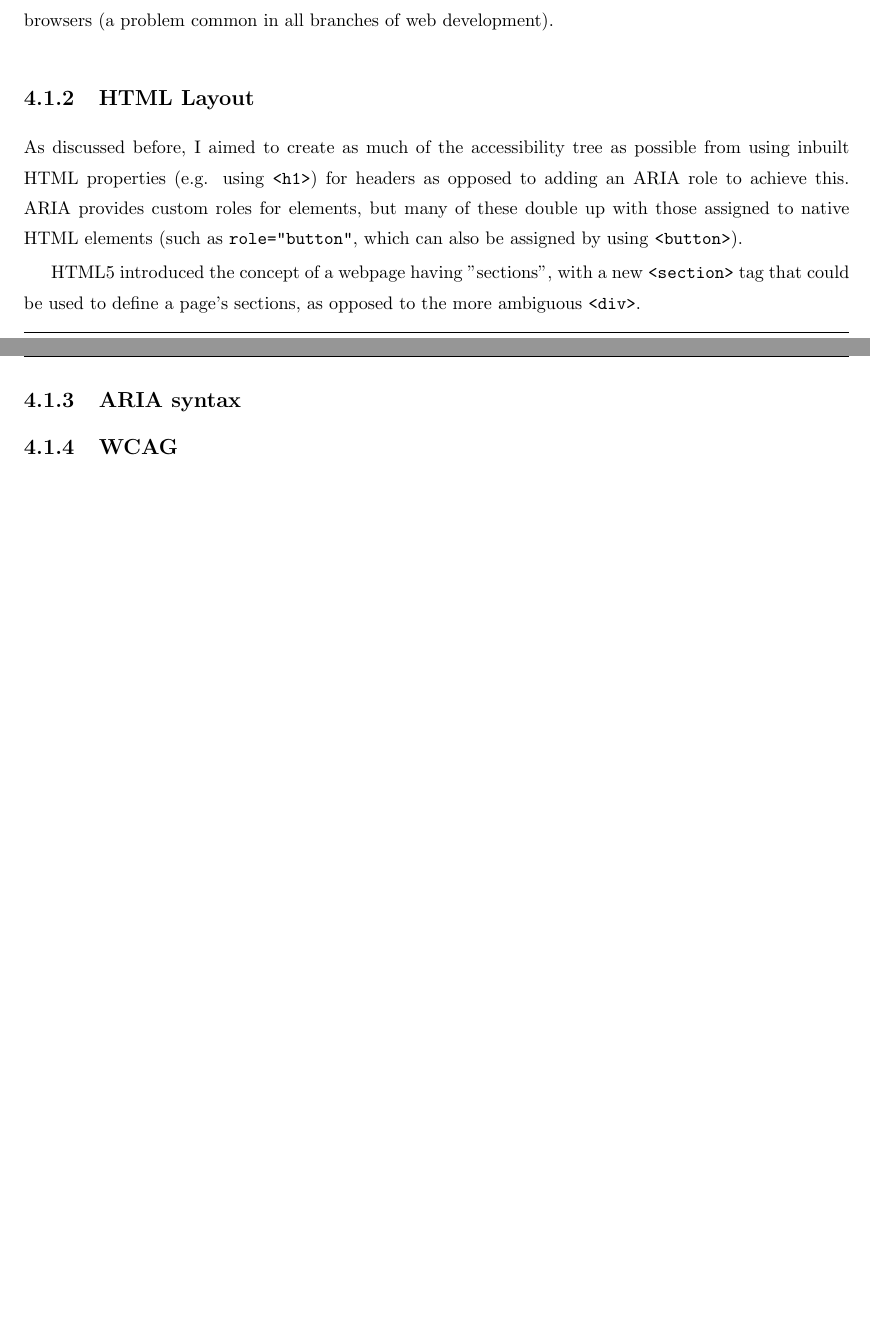
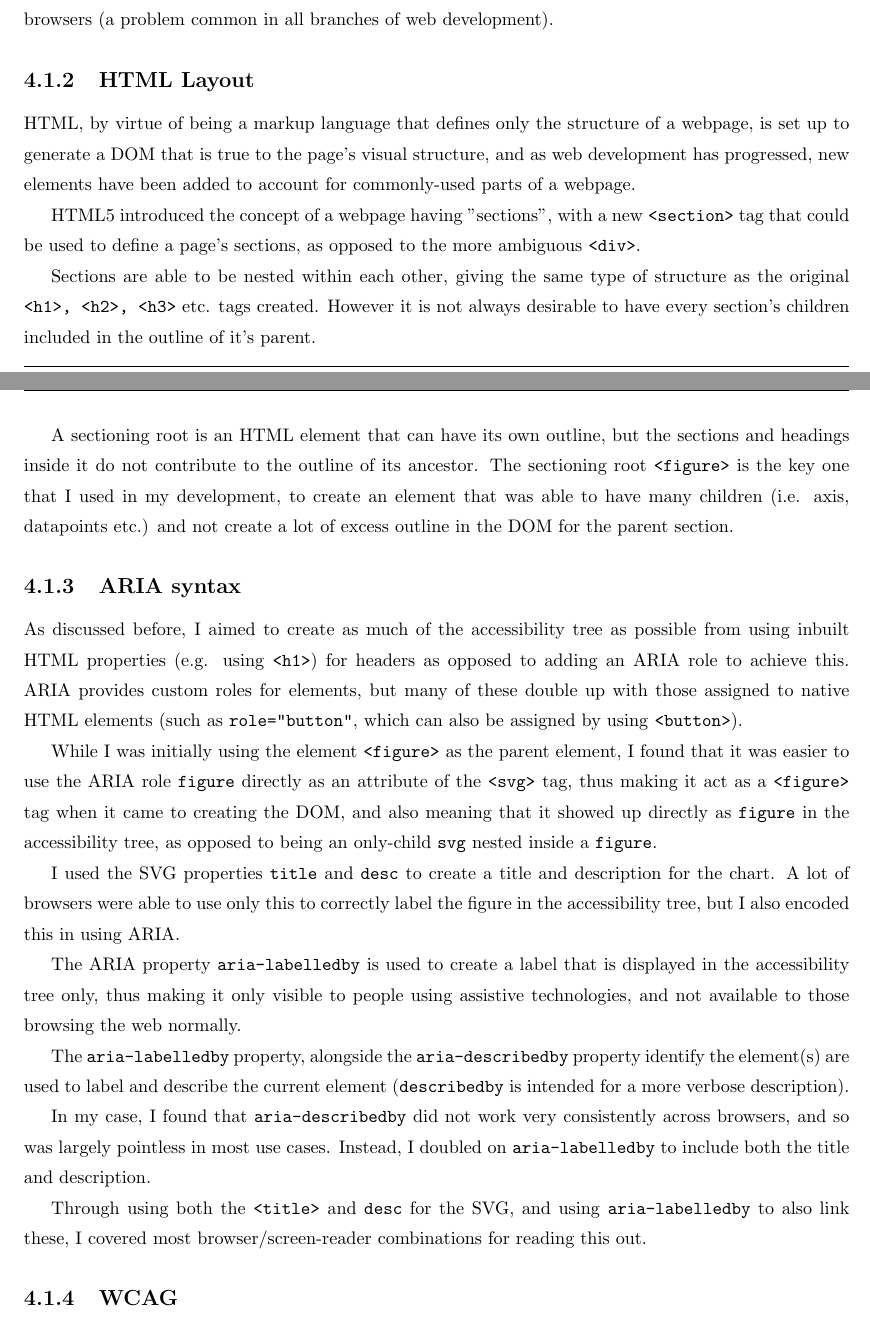
Before and after one commit to AleenaCodes/Thesis, a LaTeX thesis (dissertation.tex): two parts of pages 21 and 22 of 30, joined at a grey line, cut so that both start at the same text, the shorter picture padded with empty space. Compiled offline with pdfLaTeX.

Commit message:
Updates from Overleaf

```diff
--- a/dissertation.tex
+++ b/dissertation.tex
@@ -487,24 +487,36 @@ Although the W3C has release this specification, the onus is on the makers of a
 
 \subsection{HTML Layout}
 
-As discussed before, I aimed to create as much of the accessibility tree as possible from using inbuilt HTML properties (e.g. using \texttt{<h1>}) for headers as opposed to adding an ARIA role to achieve this. ARIA provides custom roles for elements, but many of these double up with those assigned to native HTML elements (such as \texttt{role="button"}, which can also be assigned by using \texttt{<button>}).
+HTML, by virtue of being a markup language that defines only the structure of a webpage, is set up to generate a DOM that is true to the page's visual structure, and as web development has progressed, new elements have been added to account for commonly-used parts of a webpage.
 
 HTML5 introduced the concept of a webpage having "sections", with a new \texttt{<section>} tag that could be used to define a page's sections, as opposed to the more ambiguous \texttt{<div>}.
 
-% TODO - write more on HTML sections
+Sections are able to be nested within each other, giving the same type of structure as the original \texttt{<h1>, <h2>, <h3>} etc. tags created. However it is not always desirable to have every section's children included in the outline of it's parent.
+
+A sectioning root is an HTML element that can have its own outline, but the sections and headings inside it do not contribute to the outline of its ancestor. The sectioning root \texttt{<figure>} is the key one that I used in my development, to create an element that was able to have many children (i.e. axis, datapoints etc.) and not create a lot of excess outline in the DOM for the parent section.
+
+\subsection{ARIA syntax}
+
+As discussed before, I aimed to create as much of the accessibility tree as possible from using inbuilt HTML properties (e.g. using \texttt{<h1>}) for headers as opposed to adding an ARIA role to achieve this. ARIA provides custom roles for elements, but many of these double up with those assigned to native HTML elements (such as \texttt{role="button"}, which can also be assigned by using \texttt{<button>}).
+
+While I was initially using the element \texttt{<figure>} as the parent element, I found that it was easier to use the ARIA role \texttt{figure} directly as an attribute of the \texttt{<svg>} tag, thus making it act as a \texttt{<figure>} tag when it came to creating the DOM, and also meaning that it showed up directly as \texttt{figure} in the accessibility tree, as opposed to being an only-child \texttt{svg} nested inside a \texttt{figure}.
+
+I used the SVG properties \texttt{title} and \texttt{desc} to create a title and description for the chart. A lot of browsers were able to use only this to correctly label the figure in the accessibility tree, but I also encoded this in using ARIA.
+
+The ARIA property \texttt{aria-labelledby} is used to create a label that is displayed in the accessibility tree only, thus making it only visible to people using assistive technologies, and not available to those browsing the web normally.
+
+The \texttt{aria-labelledby} property, alongside the \texttt{aria-describedby} property identify the element(s) are used to label and describe the current element (\texttt{describedby} is intended for a more verbose description).
+
+In my case, I found that \texttt{aria-describedby} did not work very consistently across browsers, and so was largely pointless in most use cases. Instead, I doubled on \texttt{aria-labelledby} to include both the title and description.
+
+Through using both the \texttt{<title>} and \texttt{desc} for the SVG, and using \texttt{aria-labelledby} to also link these, I covered most browser/screen-reader combinations for reading this out.
 
 
 % TODO - check that the button example makes sense
-% - Using <figure> is good as it's a sectioning root - it's children don't contribute to the outline of its ancestor
-% - Used <figure> at first but it doubled up on "figure" in the accessibility tree - better to use <svg role="figure">
-
-\subsection{ARIA syntax}
-
-% - Couldn't seem to get describedby working, doubled-up on labelledby
-
-% - Used SVG title and desc properties
 
 % - Used aria-hidden for extra parts (axis etc.)
+
+% aria-label is different - takes string instead of element
 
 \subsection{WCAG}
 
```
Also changed, not shown: dissertation.tex (6 more changed lines).
